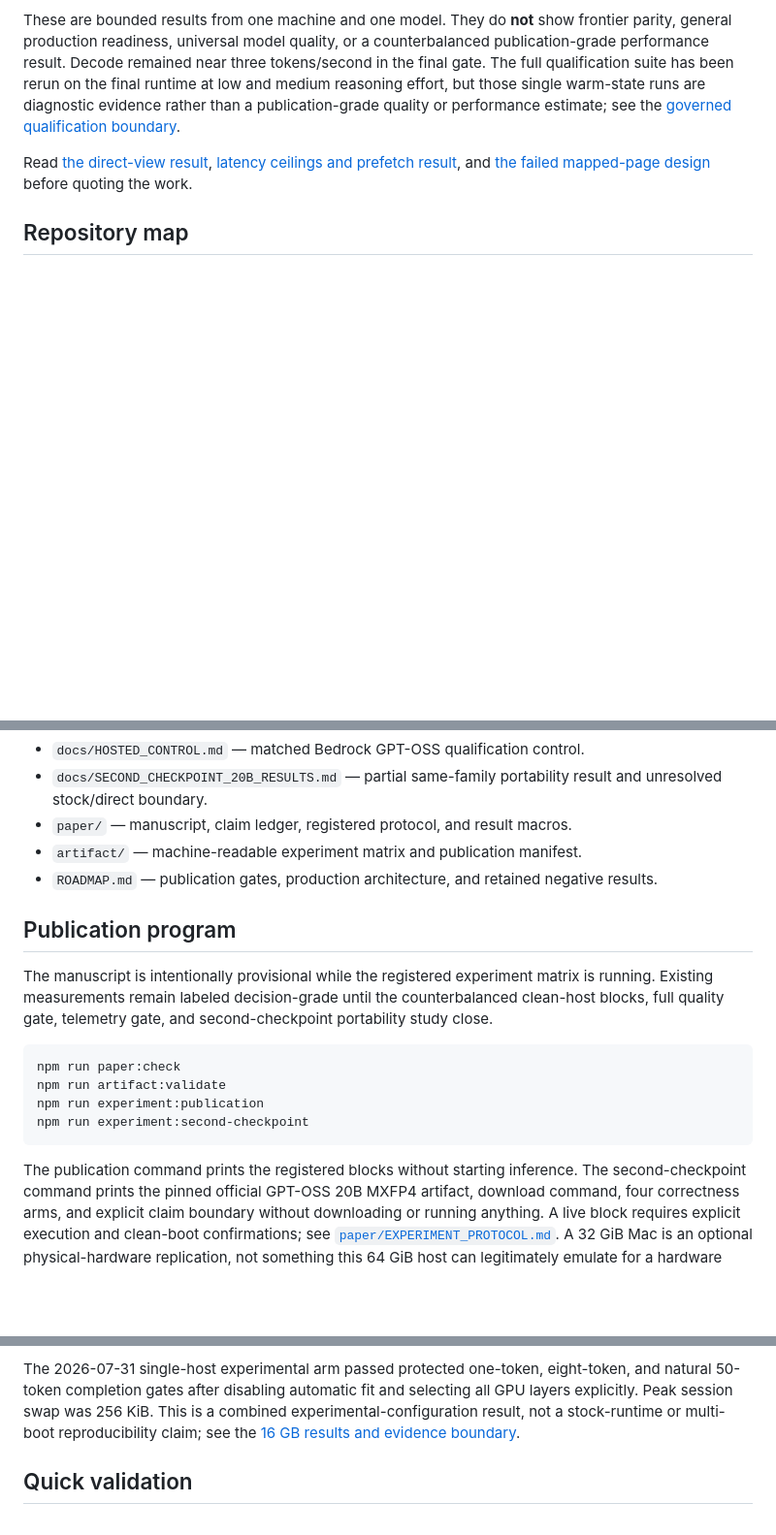
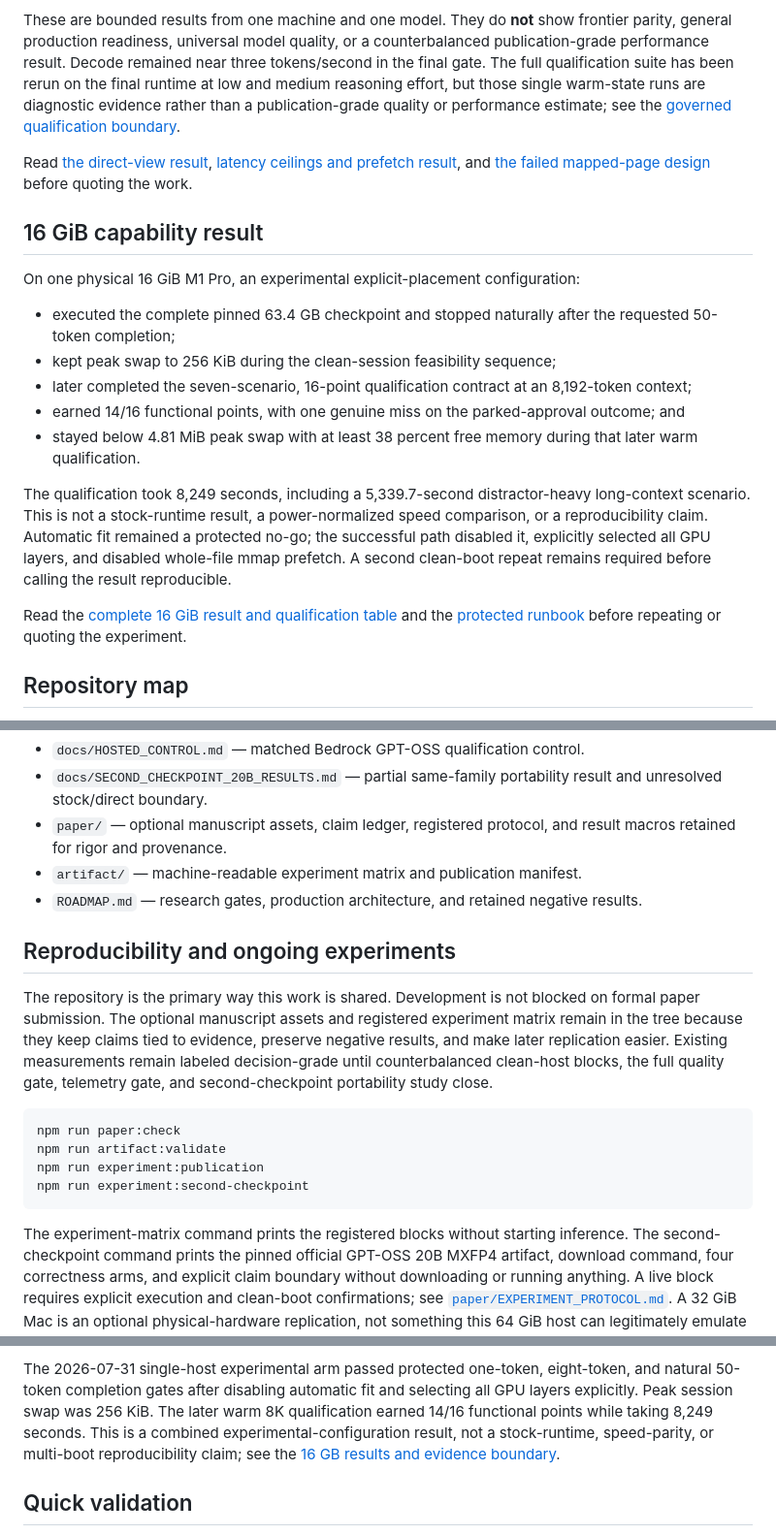
Before and after one commit to amos-labs/expertcache, a Markdown page: README.md, 3 parts joined by grey strips. Shown at 97% size. GitHub-like rendering; blank space fills up the shorter version.

Commit message:
Surface the 16 GiB capability result

````diff
--- a/README.md
+++ b/README.md
@@ -38,6 +58,32 @@ Read [the direct-view result](docs/EXPERT_CACHE_ZERO_COPY_RESULTS.md),
 and [the failed mapped-page design](docs/PHASE_ONE_RESULTS.md) before quoting
 the work.
 
+## 16 GiB capability result
+
+On one physical 16 GiB M1 Pro, an experimental explicit-placement
+configuration:
+
+- executed the complete pinned 63.4 GB checkpoint and stopped naturally after
+  the requested 50-token completion;
+- kept peak swap to 256 KiB during the clean-session feasibility sequence;
+- later completed the seven-scenario, 16-point qualification contract at an
+  8,192-token context;
+- earned 14/16 functional points, with one genuine miss on the
+  parked-approval outcome; and
+- stayed below 4.81 MiB peak swap with at least 38 percent free memory during
+  that later warm qualification.
+
+The qualification took 8,249 seconds, including a 5,339.7-second
+distractor-heavy long-context scenario. This is not a stock-runtime result, a
+power-normalized speed comparison, or a reproducibility claim. Automatic fit
+remained a protected no-go; the successful path disabled it, explicitly
+selected all GPU layers, and disabled whole-file mmap prefetch. A second
+clean-boot repeat remains required before calling the result reproducible.
+
+Read the [complete 16 GiB result and qualification table](docs/LOW_MEMORY_16G_RESULTS.md)
+and the [protected runbook](docs/LOW_MEMORY_16G_RUNBOOK.md) before repeating or
+quoting the experiment.
+
 ## Repository map
 
 - `runtime/` — pinned runtime manifest, `llama.cpp` patch, and native Metal
@@ -54,17 +100,21 @@ the work.
 - `docs/HOSTED_CONTROL.md` — matched Bedrock GPT-OSS qualification control.
 - `docs/SECOND_CHECKPOINT_20B_RESULTS.md` — partial same-family portability
   result and unresolved stock/direct boundary.
-- `paper/` — manuscript, claim ledger, registered protocol, and result macros.
+- `paper/` — optional manuscript assets, claim ledger, registered protocol,
+  and result macros retained for rigor and provenance.
 - `artifact/` — machine-readable experiment matrix and publication manifest.
-- `ROADMAP.md` — publication gates, production architecture, and retained
+- `ROADMAP.md` — research gates, production architecture, and retained
   negative results.
 
-## Publication program
+## Reproducibility and ongoing experiments
 
-The manuscript is intentionally provisional while the registered experiment
-matrix is running. Existing measurements remain labeled decision-grade until
-the counterbalanced clean-host blocks, full quality gate, telemetry gate, and
-second-checkpoint portability study close.
+The repository is the primary way this work is shared. Development is not
+blocked on formal paper submission. The optional manuscript assets and
+registered experiment matrix remain in the tree because they keep claims tied
+to evidence, preserve negative results, and make later replication easier.
+Existing measurements remain labeled decision-grade until counterbalanced
+clean-host blocks, the full quality gate, telemetry gate, and second-checkpoint
+portability study close.
 
 ```bash
 npm run paper:check
@@ -73,7 +123,7 @@ npm run experiment:publication
 npm run experiment:second-checkpoint
 ```
 
-The publication command prints the registered blocks without starting
+The experiment-matrix command prints the registered blocks without starting
 inference. The second-checkpoint command prints the pinned official GPT-OSS
 20B MXFP4 artifact, download command, four correctness arms, and explicit
 claim boundary without downloading or running anything. A
@@ -96,8 +146,9 @@ without skipping directly to quality or throughput testing.
 The 2026-07-31 single-host experimental arm passed protected one-token,
 eight-token, and natural 50-token completion gates after disabling automatic
 fit and selecting all GPU layers explicitly. Peak session swap was 256 KiB.
-This is a combined experimental-configuration result, not a stock-runtime or
-multi-boot reproducibility claim; see the
+The later warm 8K qualification earned 14/16 functional points while taking
+8,249 seconds. This is a combined experimental-configuration result, not a
+stock-runtime, speed-parity, or multi-boot reproducibility claim; see the
 [16 GB results and evidence boundary](docs/LOW_MEMORY_16G_RESULTS.md).
 
 ## Quick validation
````
Also changed, not shown: other parts of README.md (+24 -3 lines).
